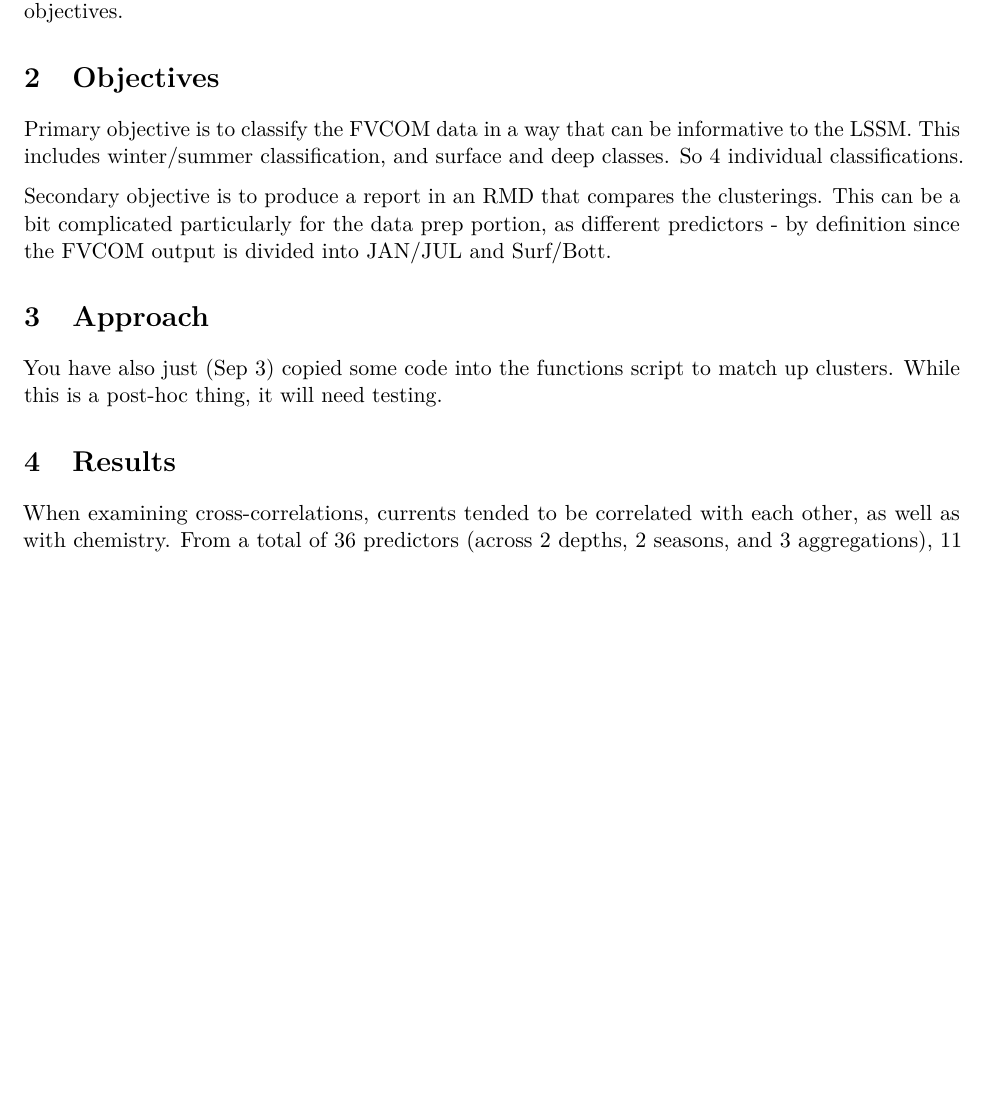
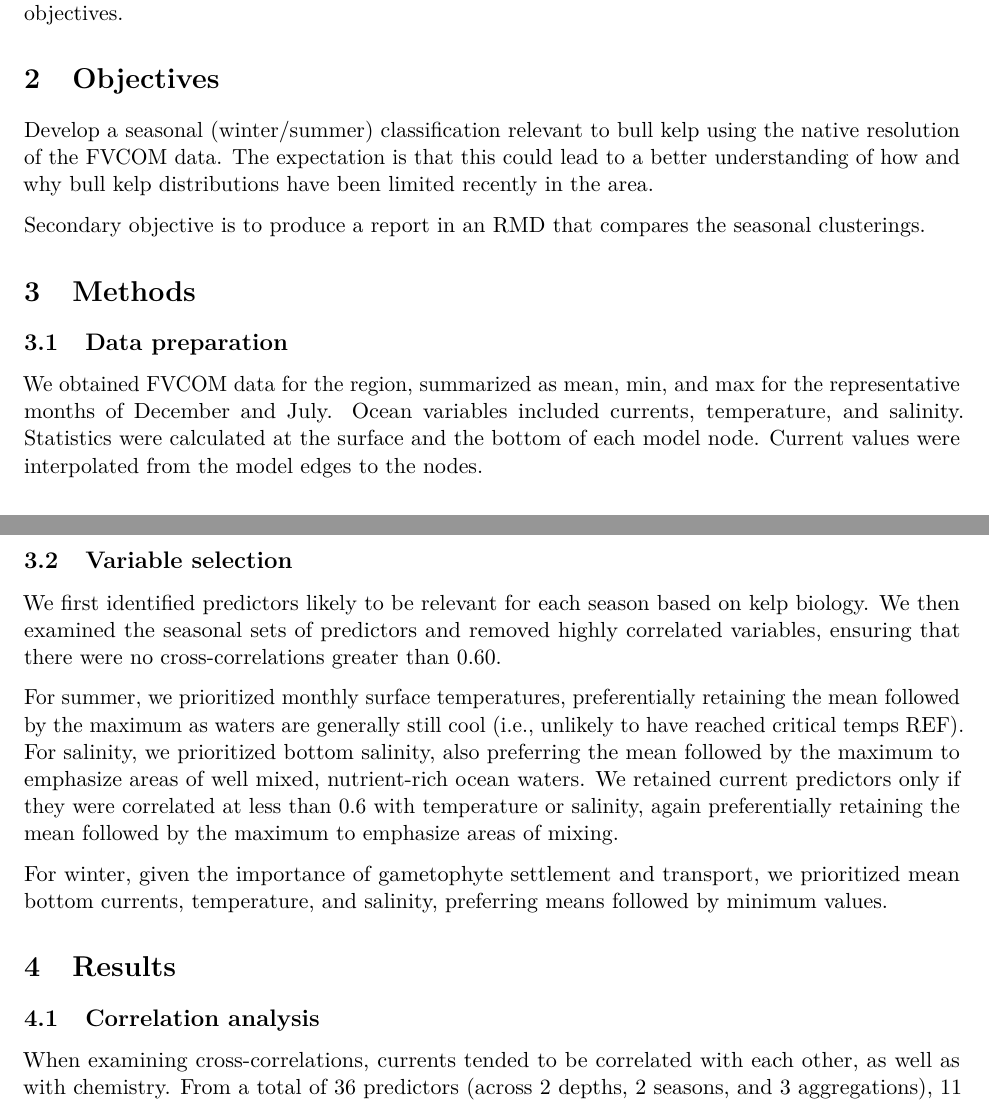
Before and after one commit to ejgregr/Classification-LSSM, an R Markdown document (Classification_LSSM_results.Rmd): part of page 1 of 2 before the commit and two parts of pages 1 and 2 of 2 after it, the two joined at a grey line, cut so that both start at the same text, the shorter picture padded with empty space. Rendered offline with R 4.5, knitr and Pandoc, then LaTeX, with nearby package versions; some code elsewhere in the file could not run offline.

Commit message:
Some work on the RMD, last push before switching from global FVCOM correlation analysis to seasonal.

```diff
--- a/Classification_LSSM_results.Rmd
+++ b/Classification_LSSM_results.Rmd
@@ -30,19 +30,30 @@ support the resolution we are interested in. Lots of geography missing. So, need
 develop a clear set of objectives.
 
 # Objectives
-Primary objective is to classify the FVCOM data in a way that can be informative to the LSSM.
-This includes winter/summer classification, and surface and deep classes. So 4 individual classifications.
+Develop a seasonal (winter/summer) classification relevant to bull kelp using the native resolution of the FVCOM data.
+The expectation is that this could lead to a better understanding of how and why bull kelp distributions have been limited recently in the area.
 
-Secondary objective is to produce a report in an RMD that compares the clusterings. This
-can be a bit complicated particularly for the data prep portion, as different predictors - by definition
-since the FVCOM output is divided into JAN/JUL and Surf/Bott.
+Secondary objective is to produce a report in an RMD that compares the seasonal clusterings.
 
-# Approach
-You have also just (Sep 3) copied some code into the functions script to match up clusters.
-While this is a post-hoc thing, it will need testing.
+# Methods
+## Data preparation
+We obtained FVCOM data for the region, summarized as mean, min, and max for the representative months of December and July. Ocean variables included currents, temperature, and salinity. Statistics were calculated at the surface and the bottom of each model node. Current values were interpolated from the model edges to the nodes.
+
+## Variable selection
+We first identified predictors likely to be relevant for each season based on kelp biology. We then examined the seasonal sets of predictors and removed highly correlated variables, ensuring that there were no cross-correlations greater than 0.60.
+
+For summer, we prioritized monthly surface temperatures, preferentially retaining the mean followed by the maximum as waters are generally still cool (i.e., unlikely to have reached critical temps REF). For salinity, we prioritized bottom salinity, also preferring the mean followed by the maximum to emphasize areas of well mixed, nutrient-rich ocean waters. We retained current predictors only if they were correlated at less than 0.6 with temperature or salinity, again preferentially retaining the mean followed by the maximum to emphasize areas of mixing.
+
+For winter, given the importance of gametophyte settlement and transport, we prioritized mean bottom currents, temperature, and salinity, preferring means followed by minimum values.
+
+# Results
+## Correlation analysis
 
 
-# Results
+
+
+
+
 When examining cross-correlations, currents tended to be correlated with each other, as
 well as with chemistry. From a total of 36 predictors (across 2 depths, 2 seasons, and 3 aggregations),
 11 were found to be correlated at < 0.60.
```
Also changed, not shown: Classification_LSSM_main.R (+1 -1 lines).
